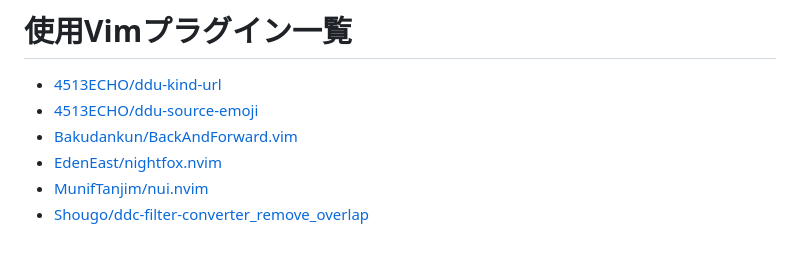
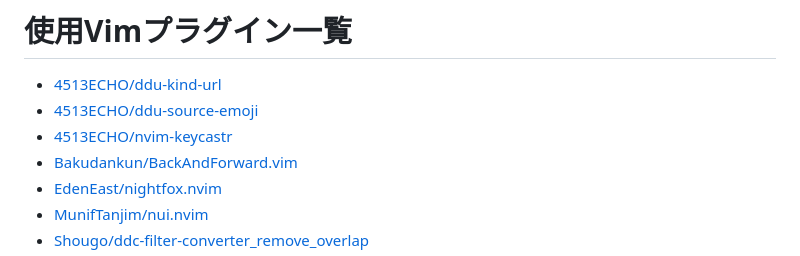
Before and after one commit to qitoy/dotfiles, a Markdown page: vim/plugins.md, the part around the change. GitHub-like rendering.

Commit message:
deploy: a630ed062a7091127a41b0a75bbcbbaaf7d1211b

```diff
--- a/vim/plugins.md
+++ b/vim/plugins.md
@@ -1,6 +1,7 @@
 # 使用Vimプラグイン一覧
 - [4513ECHO/ddu-kind-url](https://github.com/4513ECHO/ddu-kind-url)
 - [4513ECHO/ddu-source-emoji](https://github.com/4513ECHO/ddu-source-emoji)
+- [4513ECHO/nvim-keycastr](https://github.com/4513ECHO/nvim-keycastr)
 - [Bakudankun/BackAndForward.vim](https://github.com/Bakudankun/BackAndForward.vim)
 - [EdenEast/nightfox.nvim](https://github.com/EdenEast/nightfox.nvim)
 - [MunifTanjim/nui.nvim](https://github.com/MunifTanjim/nui.nvim)
```
